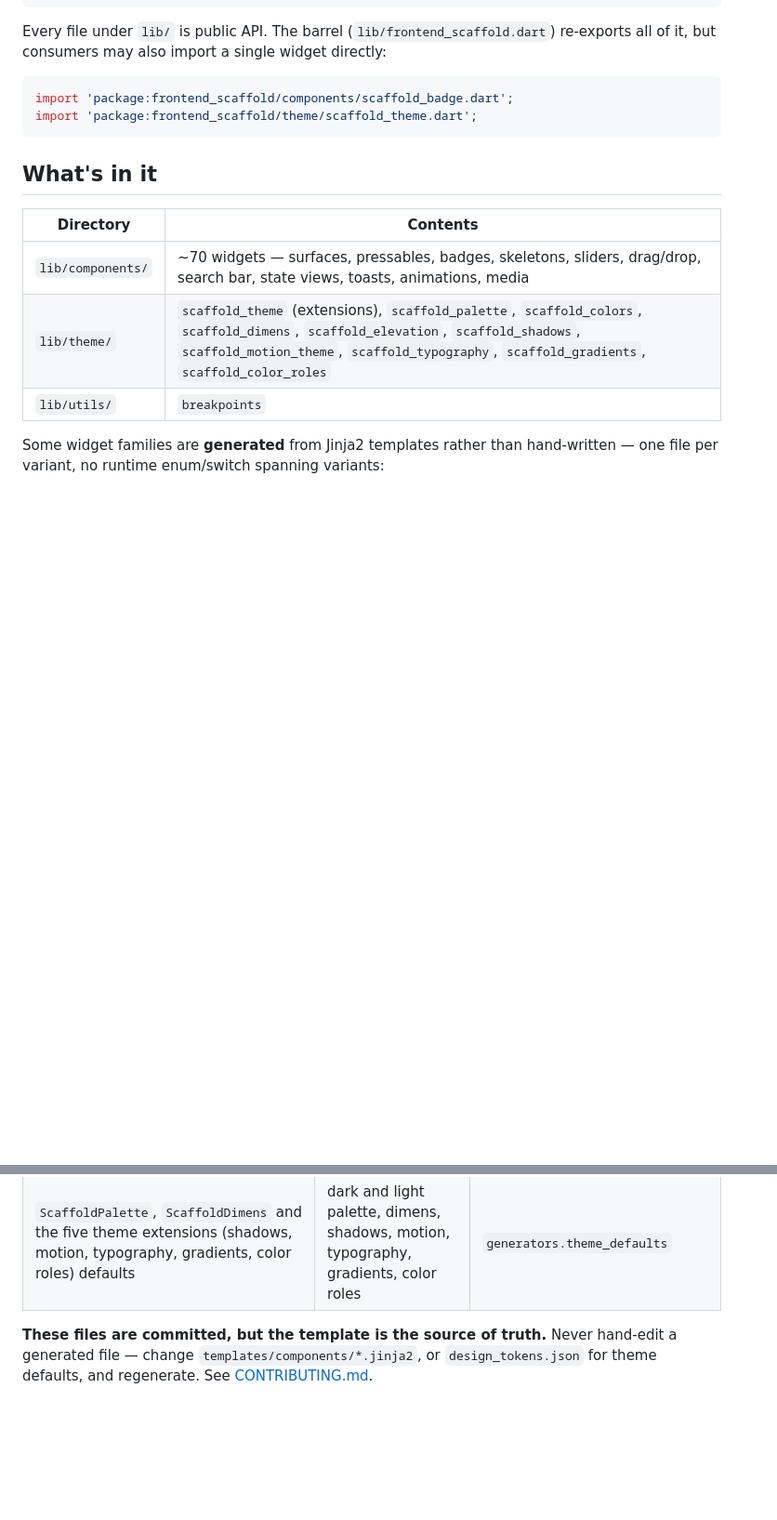
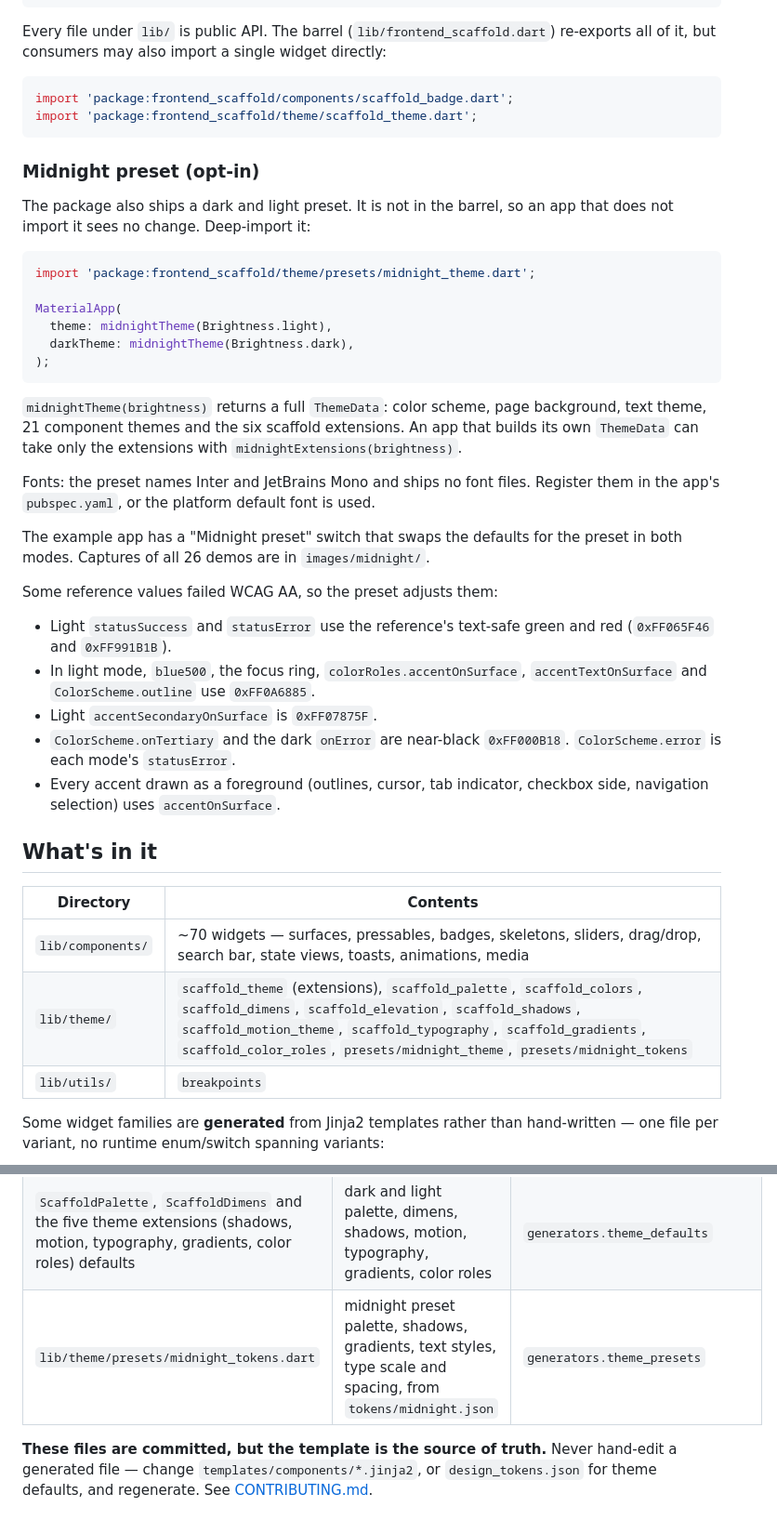
Before and after one commit to GeniusVentures/openapi-client-scaffold, a Markdown page: README.md, 2 parts joined by grey strips. Shown at 93% size. Rendered like a GitHub page; blank space fills up the shorter version.

Commit message:
docs(15-07): midnight preset usage, preset token files and contrast rule

````diff
--- a/README.md
+++ b/README.md
@@ -47,12 +47,49 @@ import 'package:frontend_scaffold/components/scaffold_badge.dart';
 import 'package:frontend_scaffold/theme/scaffold_theme.dart';
 ```
 
+### Midnight preset (opt-in)
+
+The package also ships a dark and light preset. It is not in the barrel, so an
+app that does not import it sees no change. Deep-import it:
+
+```dart
+import 'package:frontend_scaffold/theme/presets/midnight_theme.dart';
+
+MaterialApp(
+  theme: midnightTheme(Brightness.light),
+  darkTheme: midnightTheme(Brightness.dark),
+);
+```
+
+`midnightTheme(brightness)` returns a full `ThemeData`: color scheme, page
+background, text theme, 21 component themes and the six scaffold extensions.
+An app that builds its own `ThemeData` can take only the extensions with
+`midnightExtensions(brightness)`.
+
+Fonts: the preset names Inter and JetBrains Mono and ships no font files.
+Register them in the app's `pubspec.yaml`, or the platform default font is used.
+
+The example app has a "Midnight preset" switch that swaps the defaults for the
+preset in both modes. Captures of all 26 demos are in `images/midnight/`.
+
+Some reference values failed WCAG AA, so the preset adjusts them:
+
+- Light `statusSuccess` and `statusError` use the reference's text-safe green
+  and red (`0xFF065F46` and `0xFF991B1B`).
+- In light mode, `blue500`, the focus ring, `colorRoles.accentOnSurface`,
+  `accentTextOnSurface` and `ColorScheme.outline` use `0xFF0A6885`.
+- Light `accentSecondaryOnSurface` is `0xFF07875F`.
+- `ColorScheme.onTertiary` and the dark `onError` are near-black `0xFF000B18`.
+  `ColorScheme.error` is each mode's `statusError`.
+- Every accent drawn as a foreground (outlines, cursor, tab indicator, checkbox
+  side, navigation selection) uses `accentOnSurface`.
+
 ## What's in it
 
 | Directory | Contents |
 |---|---|
 | `lib/components/` | ~70 widgets — surfaces, pressables, badges, skeletons, sliders, drag/drop, search bar, state views, toasts, animations, media |
-| `lib/theme/` | `scaffold_theme` (extensions), `scaffold_palette`, `scaffold_colors`, `scaffold_dimens`, `scaffold_elevation`, `scaffold_shadows`, `scaffold_motion_theme`, `scaffold_typography`, `scaffold_gradients`, `scaffold_color_roles` |
+| `lib/theme/` | `scaffold_theme` (extensions), `scaffold_palette`, `scaffold_colors`, `scaffold_dimens`, `scaffold_elevation`, `scaffold_shadows`, `scaffold_motion_theme`, `scaffold_typography`, `scaffold_gradients`, `scaffold_color_roles`, `presets/midnight_theme`, `presets/midnight_tokens` |
 | `lib/utils/` | `breakpoints` |
 
 Some widget families are **generated** from Jinja2 templates rather than
@@ -66,6 +103,7 @@ hand-written — one file per variant, no runtime enum/switch spanning variants:
 | `ScaffoldSelectionIndicator*` | radio, checkbox, toggle | `generators.selection_indicator` |
 | `ScaffoldCard` / `ScaffoldStateView` / `ScaffoldSearchBar` | + `_cubit` / `_state` companions | `generators.composites` |
 | `ScaffoldPalette`, `ScaffoldDimens` and the five theme extensions (shadows, motion, typography, gradients, color roles) defaults | dark and light palette, dimens, shadows, motion, typography, gradients, color roles | `generators.theme_defaults` |
+| `lib/theme/presets/midnight_tokens.dart` | midnight preset palette, shadows, gradients, text styles, type scale and spacing, from `tokens/midnight.json` | `generators.theme_presets` |
 
 **These files are committed, but the template is the source of truth.** Never
 hand-edit a generated file — change `templates/components/*.jinja2`, or
````
Also changed, not shown: CLAUDE.md (+1 -1 lines), CONTRIBUTING.md (+23 -4 lines).
